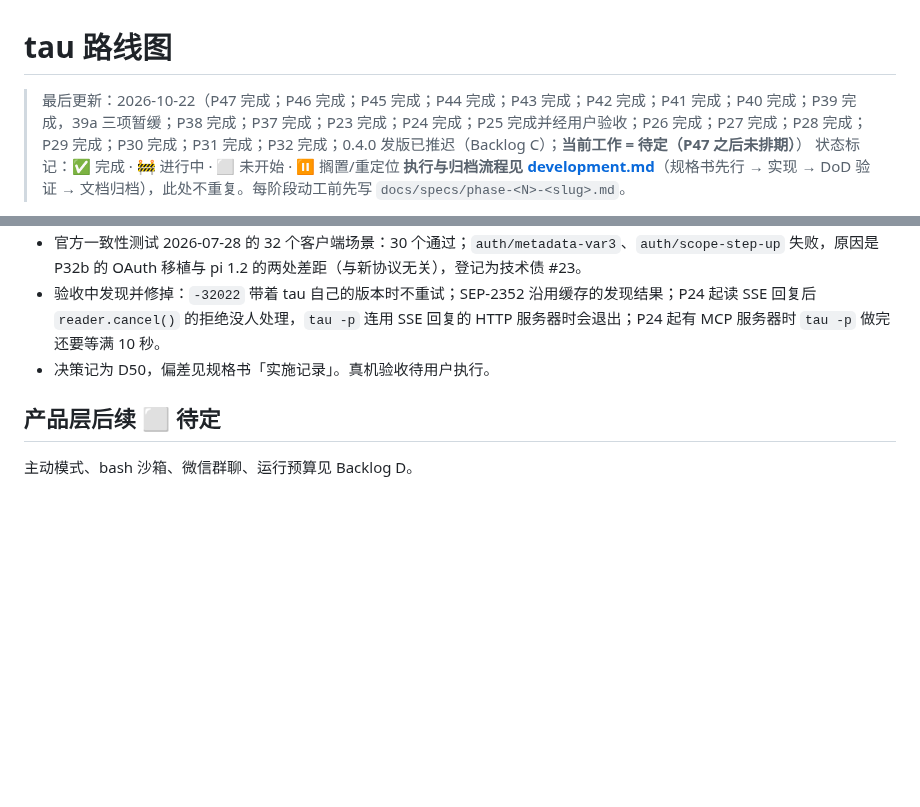
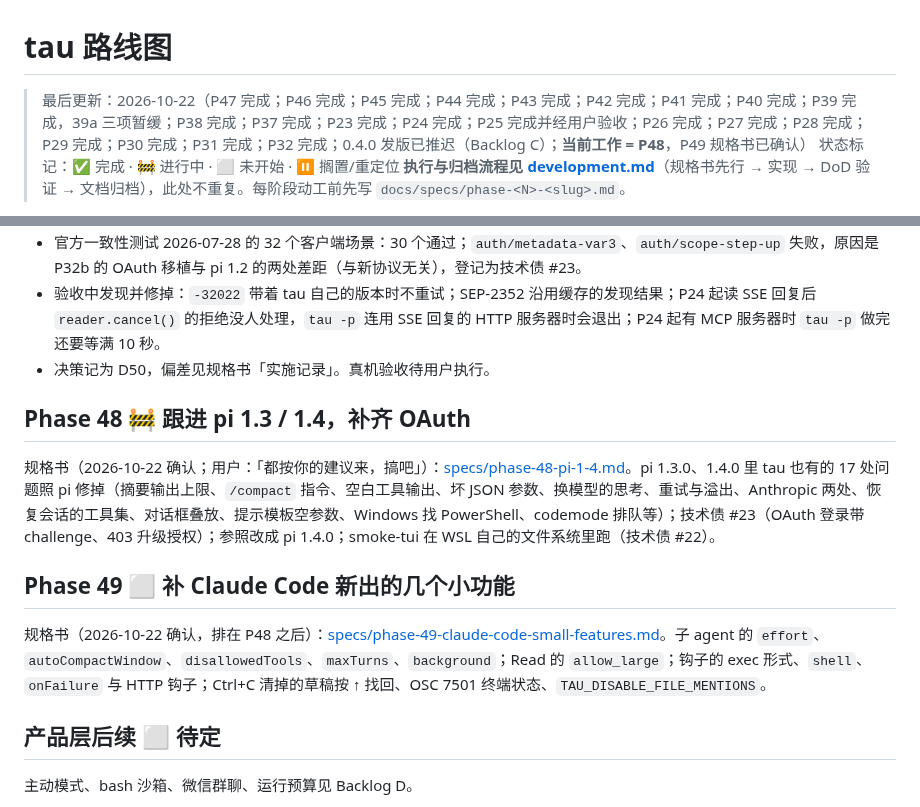
Before and after one commit to yophon/tau, a Markdown page: docs/roadmap.md, 2 parts joined by grey strips. Drawn GitHub-style; blank space fills up the shorter version.

```diff
--- a/docs/roadmap.md
+++ b/docs/roadmap.md
@@ -1,6 +1,6 @@
 # tau 路线图
 
-> 最后更新：2026-10-22（P47 完成；P46 完成；P45 完成；P44 完成；P43 完成；P42 完成；P41 完成；P40 完成；P39 完成，39a 三项暂缓；P38 完成；P37 完成；P23 完成；P24 完成；P25 完成并经用户验收；P26 完成；P27 完成；P28 完成；P29 完成；P30 完成；P31 完成；P32 完成；0.4.0 发版已推迟（Backlog C）；**当前工作 = 待定（P47 之后未排期）**）
+> 最后更新：2026-10-22（P47 完成；P46 完成；P45 完成；P44 完成；P43 完成；P42 完成；P41 完成；P40 完成；P39 完成，39a 三项暂缓；P38 完成；P37 完成；P23 完成；P24 完成；P25 完成并经用户验收；P26 完成；P27 完成；P28 完成；P29 完成；P30 完成；P31 完成；P32 完成；0.4.0 发版已推迟（Backlog C）；**当前工作 = P48**，P49 规格书已确认）
 > 状态标记：✅ 完成 · 🚧 进行中 · ⬜ 未开始 · ⏸ 搁置/重定位
 > **执行与归档流程见 [development.md](development.md)**（规格书先行 → 实现 → DoD 验证 → 文档归档），此处不重复。每阶段动工前先写 `docs/specs/phase-<N>-<slug>.md`。
 
@@ -418,6 +418,14 @@ tau 当前只有一个 Agent，因此多个聊天共享上下文并由扩展 FIF
 - 验收中发现并修掉：`-32022` 带着 tau 自己的版本时不重试；SEP-2352 沿用缓存的发现结果；P24 起读 SSE 回复后 `reader.cancel()` 的拒绝没人处理，`tau -p` 连用 SSE 回复的 HTTP 服务器时会退出；P24 起有 MCP 服务器时 `tau -p` 做完还要等满 10 秒。
 - 决策记为 D50，偏差见规格书「实施记录」。真机验收待用户执行。
 
+## Phase 48 🚧 跟进 pi 1.3 / 1.4，补齐 OAuth
+
+规格书（2026-10-22 确认；用户：「都按你的建议来，搞吧」）：[specs/phase-48-pi-1-4.md](specs/phase-48-pi-1-4.md)。pi 1.3.0、1.4.0 里 tau 也有的 17 处问题照 pi 修掉（摘要输出上限、`/compact` 指令、空白工具输出、坏 JSON 参数、换模型的思考、重试与溢出、Anthropic 两处、恢复会话的工具集、对话框叠放、提示模板空参数、Windows 找 PowerShell、codemode 排队等）；技术债 #23（OAuth 登录带 challenge、403 升级授权）；参照改成 pi 1.4.0；smoke-tui 在 WSL 自己的文件系统里跑（技术债 #22）。
+
+## Phase 49 ⬜ 补 Claude Code 新出的几个小功能
+
+规格书（2026-10-22 确认，排在 P48 之后）：[specs/phase-49-claude-code-small-features.md](specs/phase-49-claude-code-small-features.md)。子 agent 的 `effort`、`autoCompactWindow`、`disallowedTools`、`maxTurns`、`background`；Read 的 `allow_large`；钩子的 exec 形式、`shell`、`onFailure` 与 HTTP 钩子；Ctrl+C 清掉的草稿按 ↑ 找回、OSC 7501 终端状态、`TAU_DISABLE_FILE_MENTIONS`。
+
 ## 产品层后续 ⬜ 待定
 
 主动模式、bash 沙箱、微信群聊、运行预算见 Backlog D。
```
Also changed, not shown: docs/specs/phase-48-pi-1-4.md (added, +152 -0 lines), docs/specs/phase-49-claude-code-small-features.md (added, +181 -0 lines).
